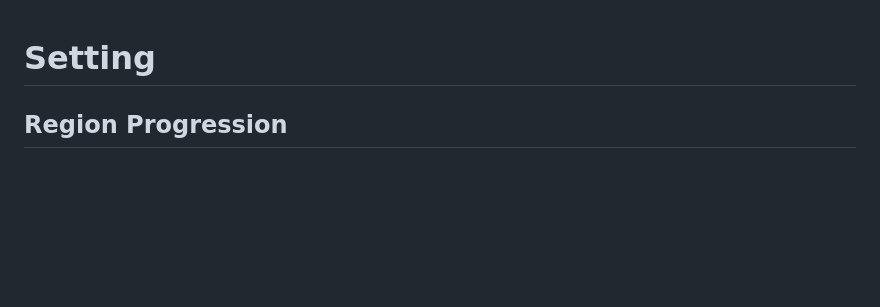
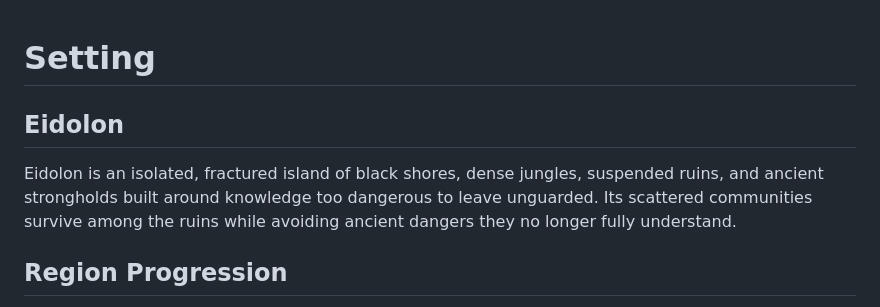
Before and after one commit to andrewgilliland/awash, a Markdown page: docs/setting/README.md, the part around the change. Drawn GitHub-style; blank space fills up the shorter version.

Commit message:
feat: updates islands name

```diff
--- a/docs/setting/README.md
+++ b/docs/setting/README.md
@@ -1,4 +1,8 @@
 # Setting
+
+## Eidolon
+
+Eidolon is an isolated, fractured island of black shores, dense jungles, suspended ruins, and ancient strongholds built around knowledge too dangerous to leave unguarded. Its scattered communities survive among the ruins while avoiding ancient dangers they no longer fully understand.
 
 ## Region Progression
 
```
